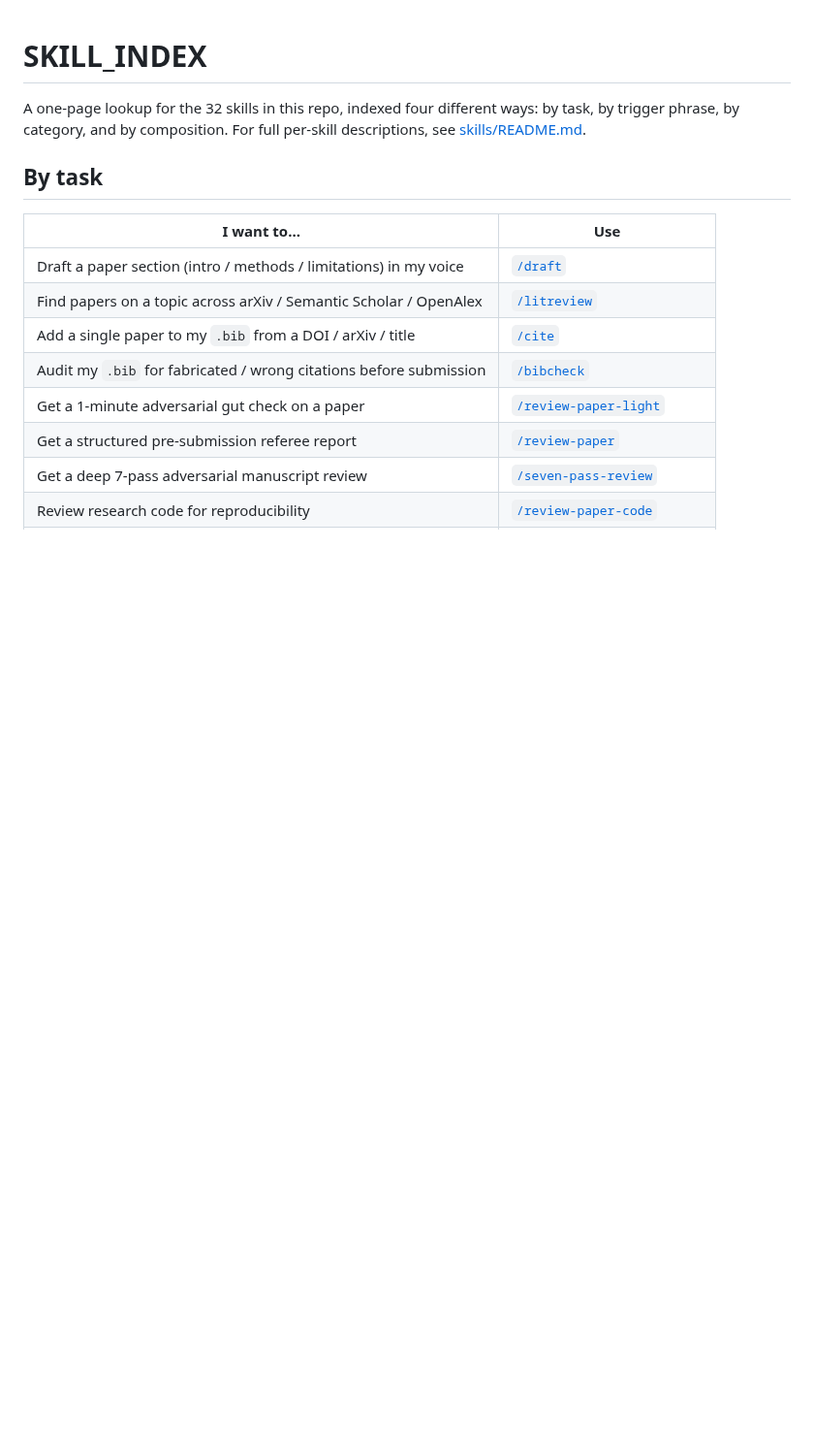
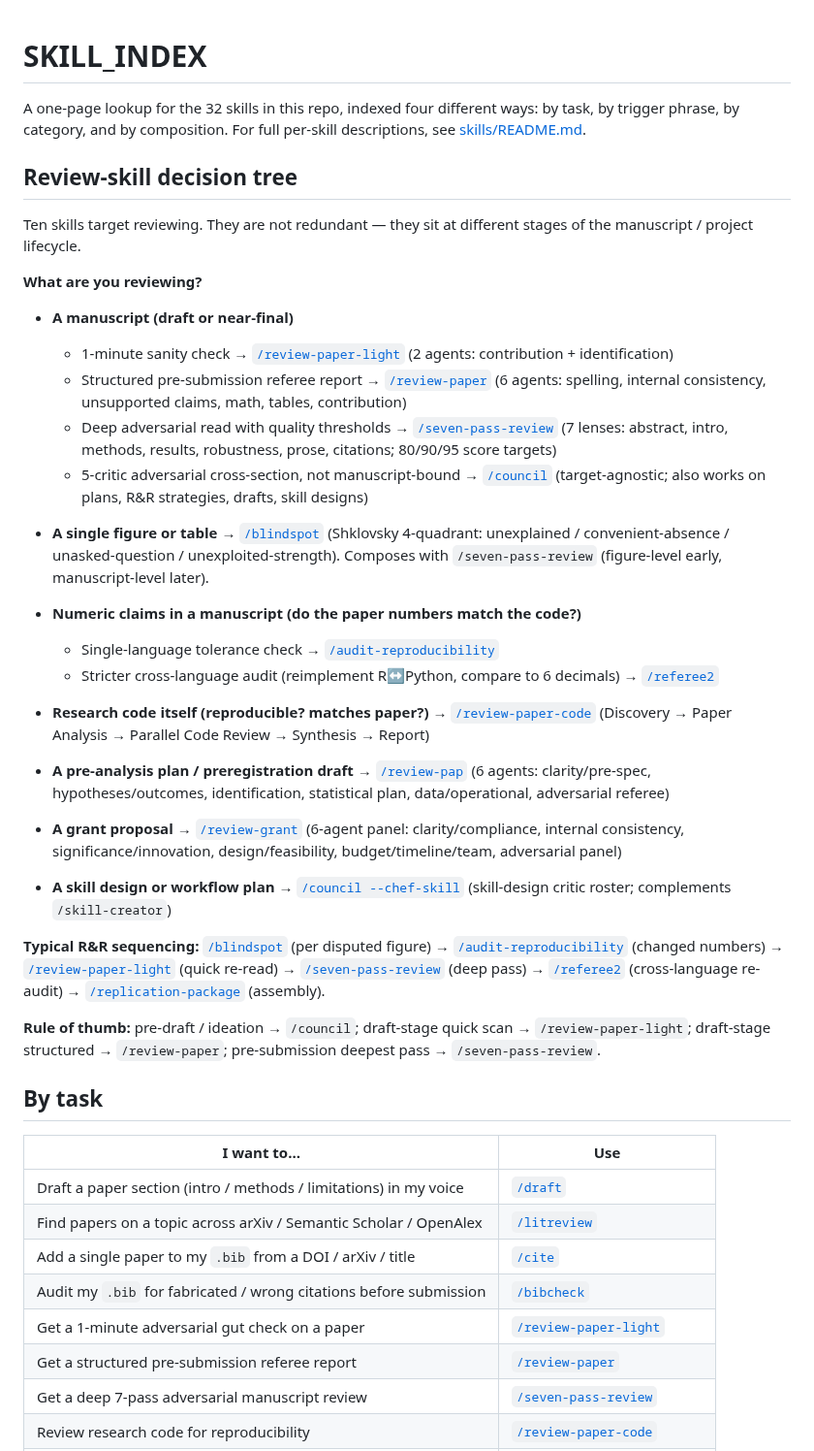
Before and after one commit to ericluo04/claude-academic-workflow, a Markdown page: SKILL_INDEX.md, the part around the change. Shown at 97% size. GitHub-like rendering; blank space fills up the shorter version.

Commit message:
SKILL_INDEX: add review-skill decision tree
Seven review-type skills (review-paper, review-paper-light, review-paper-code,
review-pap, review-grant, seven-pass-review, council) plus figure-level
(blindspot) and code-level (referee2, audit-reproducibility) sit at different
stages of the manuscript / project lifecycle. The decision tree shows which to
pick when, plus a typical R&R sequencing example.

Co-Authored-By: Claude Opus 4.7 (1M context) <noreply@anthropic.com>

```diff
--- a/SKILL_INDEX.md
+++ b/SKILL_INDEX.md
@@ -1,6 +1,36 @@
 # SKILL_INDEX
 
 A one-page lookup for the 32 skills in this repo, indexed four different ways: by task, by trigger phrase, by category, and by composition. For full per-skill descriptions, see [skills/README.md](skills/README.md).
+
+## Review-skill decision tree
+
+Ten skills target reviewing. They are not redundant — they sit at different stages of the manuscript / project lifecycle.
+
+**What are you reviewing?**
+
+- **A manuscript (draft or near-final)**
+  - 1-minute sanity check → [`/review-paper-light`](skills/review-paper-light/SKILL.md) (2 agents: contribution + identification)
+  - Structured pre-submission referee report → [`/review-paper`](skills/review-paper/SKILL.md) (6 agents: spelling, internal consistency, unsupported claims, math, tables, contribution)
+  - Deep adversarial read with quality thresholds → [`/seven-pass-review`](skills/seven-pass-review/SKILL.md) (7 lenses: abstract, intro, methods, results, robustness, prose, citations; 80/90/95 score targets)
+  - 5-critic adversarial cross-section, not manuscript-bound → [`/council`](skills/council/SKILL.md) (target-agnostic; also works on plans, R&R strategies, drafts, skill designs)
+
+- **A single figure or table** → [`/blindspot`](skills/blindspot/SKILL.md) (Shklovsky 4-quadrant: unexplained / convenient-absence / unasked-question / unexploited-strength). Composes with `/seven-pass-review` (figure-level early, manuscript-level later).
+
+- **Numeric claims in a manuscript (do the paper numbers match the code?)**
+  - Single-language tolerance check → [`/audit-reproducibility`](skills/audit-reproducibility/SKILL.md)
+  - Stricter cross-language audit (reimplement R↔Python, compare to 6 decimals) → [`/referee2`](skills/referee2/SKILL.md)
+
+- **Research code itself (reproducible? matches paper?)** → [`/review-paper-code`](skills/review-paper-code/SKILL.md) (Discovery → Paper Analysis → Parallel Code Review → Synthesis → Report)
+
+- **A pre-analysis plan / preregistration draft** → [`/review-pap`](skills/review-pap/SKILL.md) (6 agents: clarity/pre-spec, hypotheses/outcomes, identification, statistical plan, data/operational, adversarial referee)
+
+- **A grant proposal** → [`/review-grant`](skills/review-grant/SKILL.md) (6-agent panel: clarity/compliance, internal consistency, significance/innovation, design/feasibility, budget/timeline/team, adversarial panel)
+
+- **A skill design or workflow plan** → [`/council --chef-skill`](skills/council/SKILL.md) (skill-design critic roster; complements `/skill-creator`)
+
+**Typical R&R sequencing:** [`/blindspot`](skills/blindspot/SKILL.md) (per disputed figure) → [`/audit-reproducibility`](skills/audit-reproducibility/SKILL.md) (changed numbers) → [`/review-paper-light`](skills/review-paper-light/SKILL.md) (quick re-read) → [`/seven-pass-review`](skills/seven-pass-review/SKILL.md) (deep pass) → [`/referee2`](skills/referee2/SKILL.md) (cross-language re-audit) → [`/replication-package`](skills/replication-package/SKILL.md) (assembly).
+
+**Rule of thumb:** pre-draft / ideation → `/council`; draft-stage quick scan → `/review-paper-light`; draft-stage structured → `/review-paper`; pre-submission deepest pass → `/seven-pass-review`.
 
 ## By task
 
```
